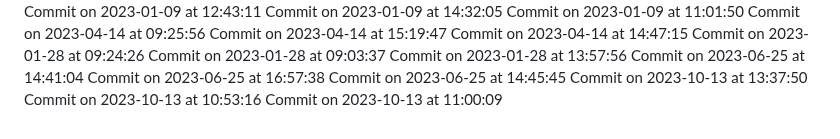
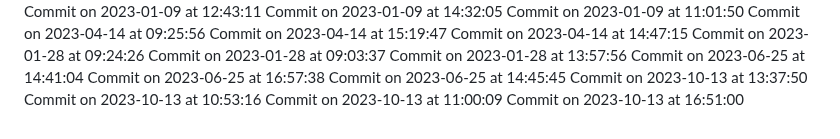
Before and after one commit to HridoyVaraby/coming_soon, a Markdown page: commits.md, the part around the change. Rendered like a GitHub page.

Commit message:
Commit for 2023-10-13 at 16:51:00

```diff
--- a/commits.md
+++ b/commits.md
@@ -503,3 +503,4 @@ Commit on 2023-06-25 at 14:45:45
 Commit on 2023-10-13 at 13:37:50
 Commit on 2023-10-13 at 10:53:16
 Commit on 2023-10-13 at 11:00:09
+Commit on 2023-10-13 at 16:51:00
```
